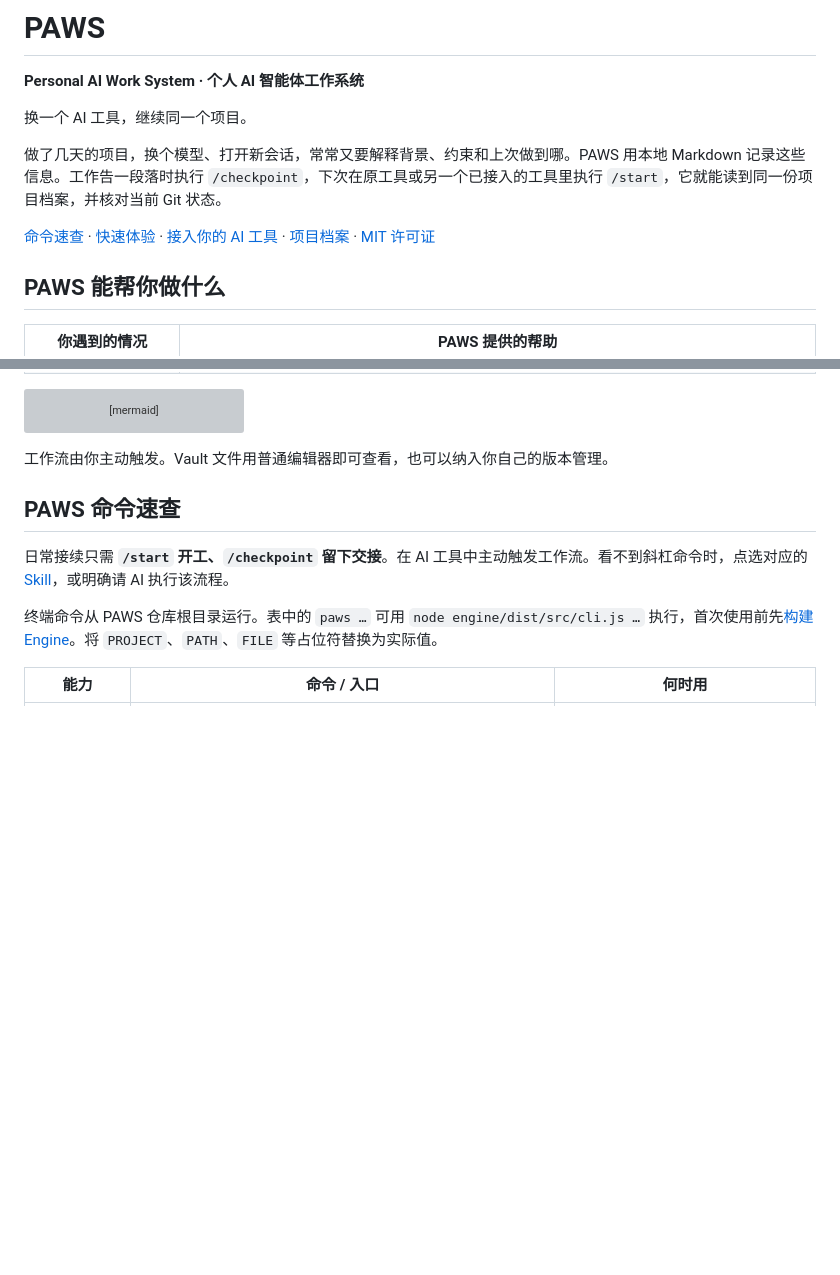
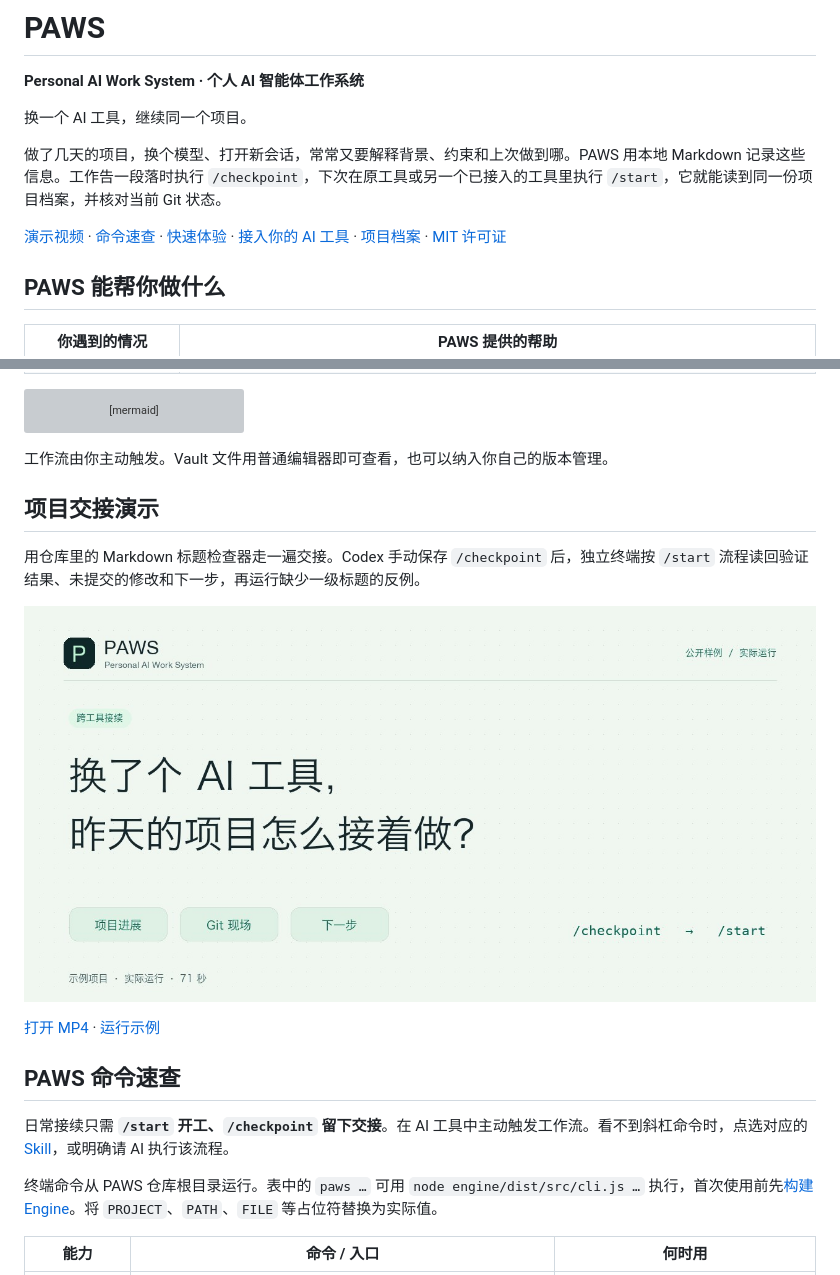
Before and after one commit to zhxuanlei-cmd/PAWS, a Markdown page: README.md, 2 parts joined by grey strips. GitHub-like rendering; pictures changed too: docs/demo/paws-demo-cover.jpg (added); blank space fills up the shorter version; grey boxes are pictures that could not be loaded.

Commit message:
Add the PAWS handoff demo

````diff
--- a/README.md
+++ b/README.md
@@ -6,7 +6,7 @@
 
 做了几天的项目，换个模型、打开新会话，常常又要解释背景、约束和上次做到哪。PAWS 用本地 Markdown 记录这些信息。工作告一段落时执行 `/checkpoint`，下次在原工具或另一个已接入的工具里执行 `/start`，它就能读到同一份项目档案，并核对当前 Git 状态。
 
-[命令速查](#paws-命令速查) · [快速体验](#快速体验) · [接入你的 AI 工具](#接入你的-ai-工具) · [项目档案](#项目档案) · [MIT 许可证](LICENSE)
+[演示视频](#项目交接演示) · [命令速查](#paws-命令速查) · [快速体验](#快速体验) · [接入你的 AI 工具](#接入你的-ai-工具) · [项目档案](#项目档案) · [MIT 许可证](LICENSE)
 
 ## PAWS 能帮你做什么
 
@@ -25,6 +25,14 @@ flowchart LR
 ```
 
 工作流由你主动触发。Vault 文件用普通编辑器即可查看，也可以纳入你自己的版本管理。
+
+## 项目交接演示
+
+用仓库里的 Markdown 标题检查器走一遍交接。Codex 手动保存 `/checkpoint` 后，独立终端按 `/start` 流程读回验证结果、未提交的修改和下一步，再运行缺少一级标题的反例。
+
+[![PAWS 交接演示 · 71 秒](docs/demo/paws-demo-cover.jpg)](docs/demo/paws-handoff-demo.mp4)
+
+[打开 MP4](docs/demo/paws-handoff-demo.mp4) · [运行示例](#快速体验)
 
 ## PAWS 命令速查
 
````
Also changed, not shown: 1 other file.
